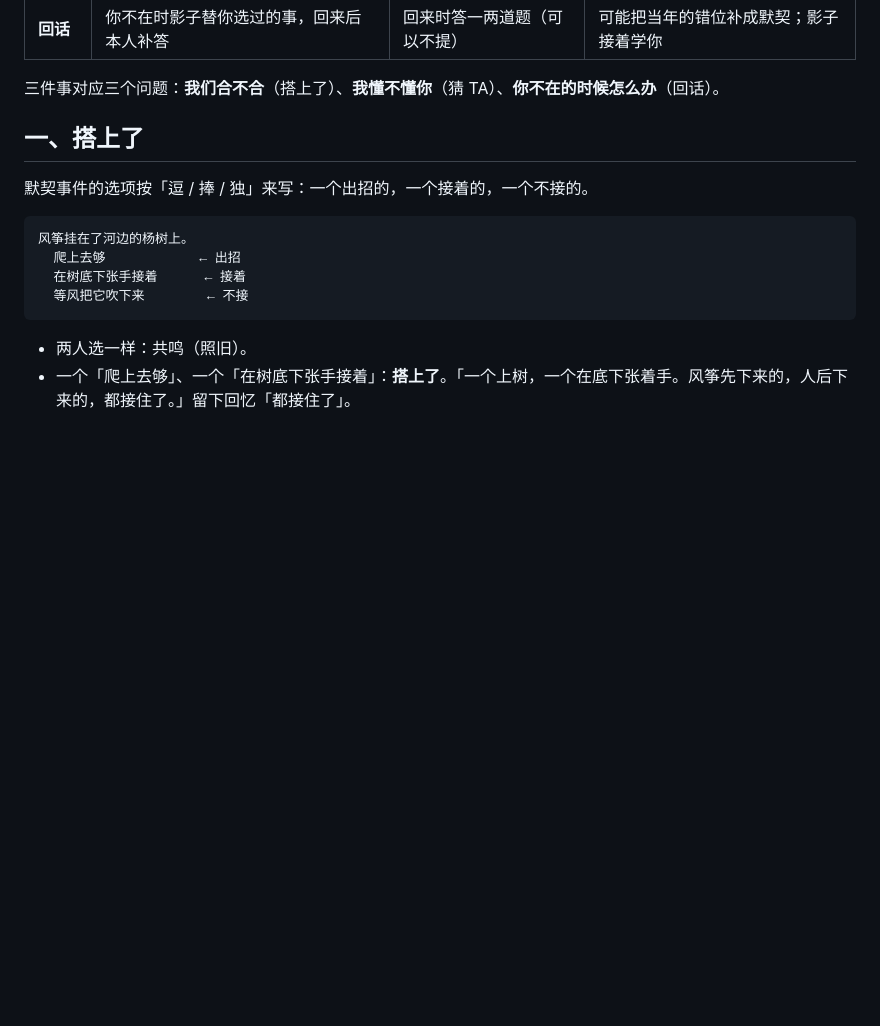
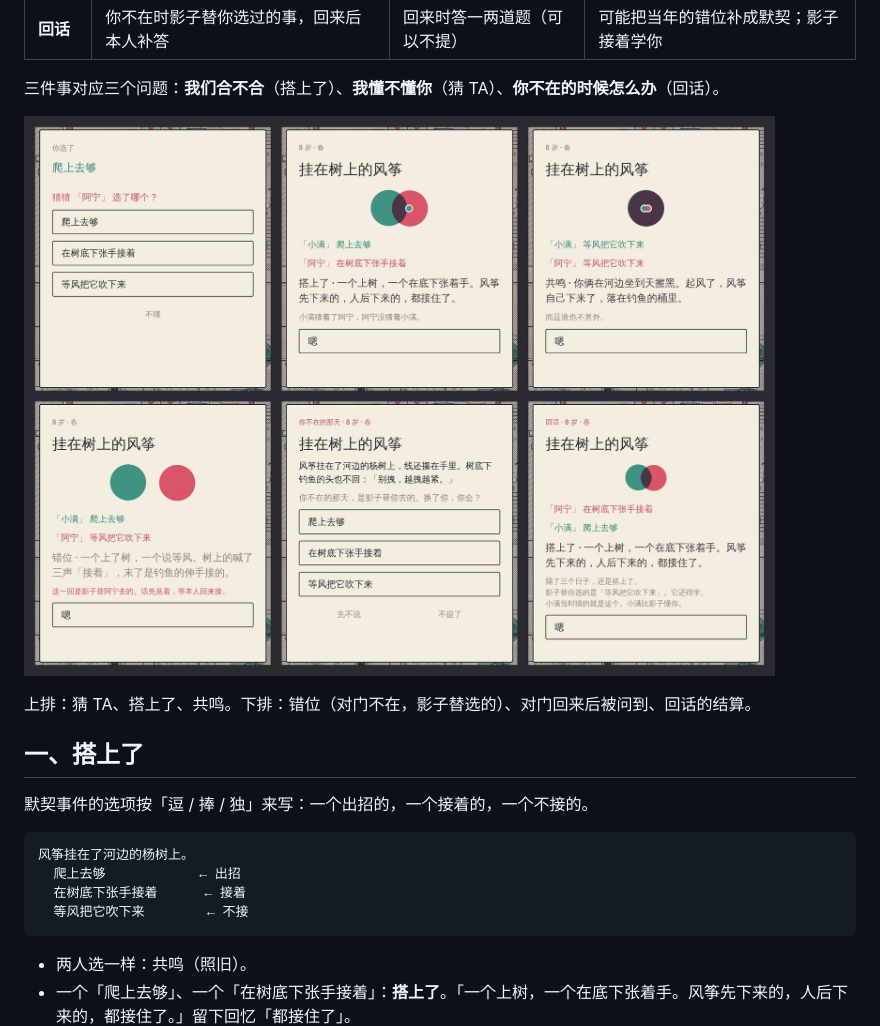
Before and after one commit to Goudu666/tongsui, a Markdown page: docs/DUET.md, the part around the change. GitHub-like rendering; pictures changed too: docs/img/duet.jpg (added); blank space fills up the shorter version.

Commit message:
接话文档配上六张卡的截图

```diff
--- a/docs/DUET.md
+++ b/docs/DUET.md
@@ -14,6 +14,10 @@
 | **回话** | 你不在时影子替你选过的事，回来后本人补答 | 回来时答一两道题（可以不提） | 可能把当年的错位补成默契；影子接着学你 |
 
 三件事对应三个问题：**我们合不合**（搭上了）、**我懂不懂你**（猜 TA）、**你不在的时候怎么办**（回话）。
+
+![猜 TA、搭上了、共鸣、错位（影子替选）、回话的提问和结算](img/duet.jpg)
+
+上排：猜 TA、搭上了、共鸣。下排：错位（对门不在，影子替选的）、对门回来后被问到、回话的结算。
 
 ## 一、搭上了
 
```
